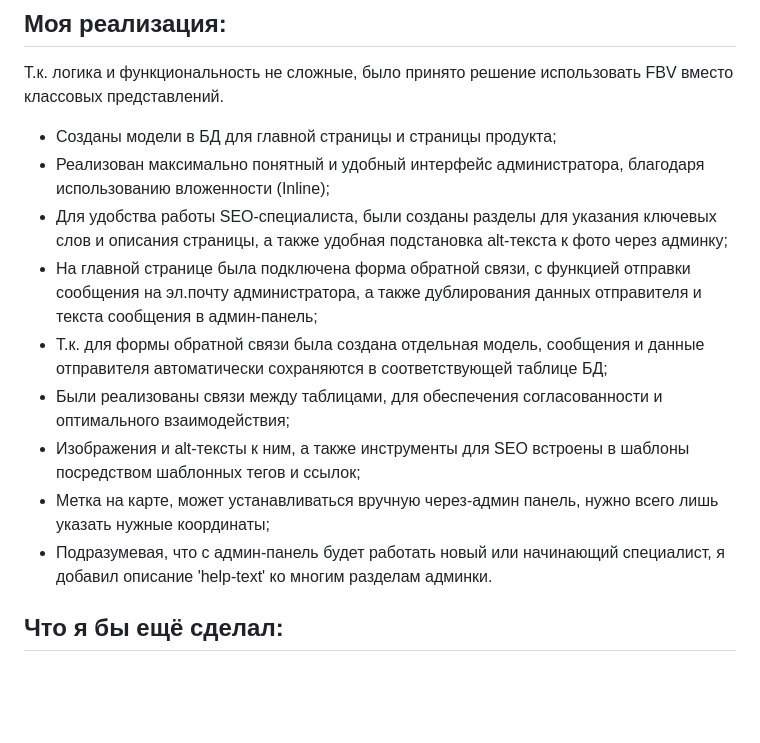
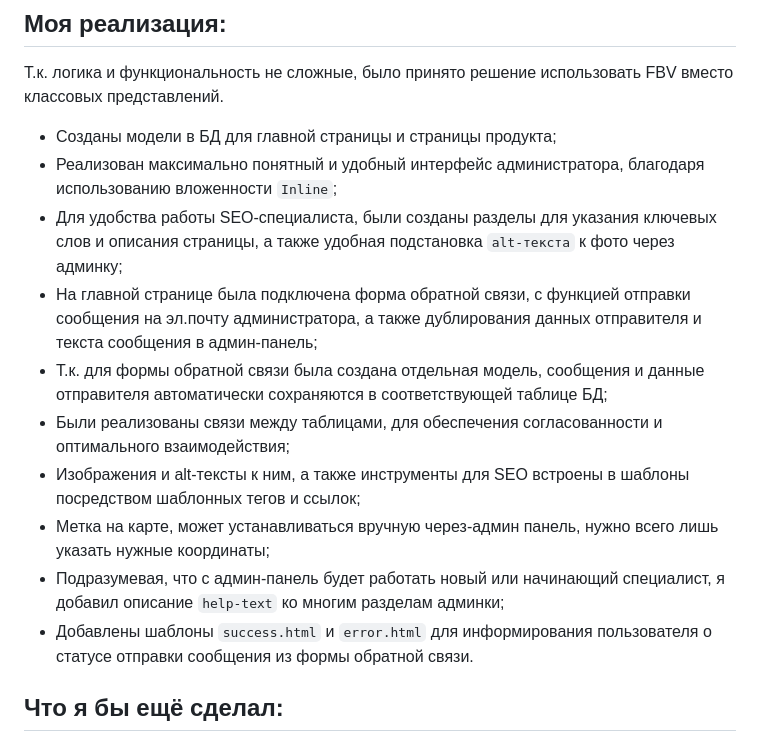
Before and after one commit to Alex-Wo/CodeStudio-Test-Django, a Markdown page: README.md, the part around the change. Drawn GitHub-style; blank space fills up the shorter version.

```diff
--- a/README.md
+++ b/README.md
@@ -25,14 +25,15 @@
 Т.к. логика и функциональность не сложные, было принято решение использовать FBV вместо классовых представлений.
 
 - Созданы модели в БД для главной страницы и страницы продукта;
-- Реализован максимально понятный и удобный интерфейс администратора, благодаря использованию вложенности (Inline);
-- Для удобства работы SEO-специалиста, были созданы разделы для указания ключевых слов и описания страницы, а также удобная подстановка alt-текста к фото через админку;
+- Реализован максимально понятный и удобный интерфейс администратора, благодаря использованию вложенности `Inline`;
+- Для удобства работы SEO-специалиста, были созданы разделы для указания ключевых слов и описания страницы, а также удобная подстановка `alt-текста` к фото через админку;
 - На главной странице была подключена форма обратной связи, с функцией отправки сообщения на эл.почту администратора, а также дублирования данных отправителя и текста сообщения в админ-панель;
 - Т.к. для формы обратной связи была создана отдельная модель, сообщения и данные отправителя автоматически сохраняются в соответствующей таблице БД;
 - Были реализованы связи между таблицами, для обеспечения согласованности и оптимального взаимодействия;
 - Изображения и alt-тексты к ним, а также инструменты для SEO встроены в шаблоны посредством шаблонных тегов и ссылок;
 - Метка на карте, может устанавливаться вручную через-админ панель, нужно всего лишь указать нужные координаты;
-- Подразумевая, что с админ-панель будет работать новый или начинающий специалист, я добавил описание 'help-text' ко многим разделам админки.
+- Подразумевая, что с админ-панель будет работать новый или начинающий специалист, я добавил описание `help-text` ко многим разделам админки;
+- Добавлены шаблоны `success.html` и `error.html` для информирования пользователя о статусе отправки сообщения из формы обратной связи.
 
 ## Что я бы ещё сделал:
 
```
